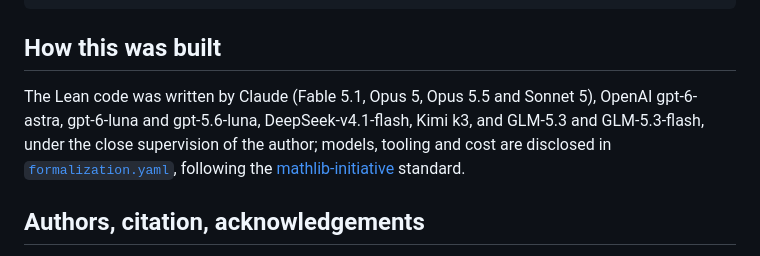
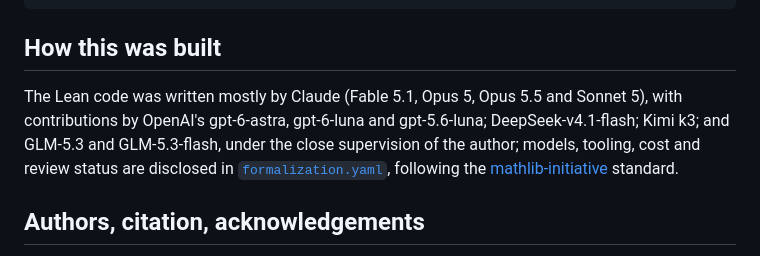
Before and after one commit to nitromannitol/Unique-Continuation-Planar, a Markdown page: README.md, the part around the change. GitHub-like rendering.

```diff
--- a/README.md
+++ b/README.md
@@ -257,7 +257,13 @@ lakefile.lean, lake-manifest.json, lean-toolchain   the pinned build
 
 ## How this was built
 
-The Lean code was written by Claude (Fable 5.1, Opus 5, Opus 5.5 and Sonnet 5), OpenAI gpt-6-astra, gpt-6-luna and gpt-5.6-luna, DeepSeek-v4.1-flash, Kimi k3, and GLM-5.3 and GLM-5.3-flash, under the close supervision of the author; models, tooling and cost are disclosed in [`formalization.yaml`](formalization.yaml), following the [mathlib-initiative](https://github.com/mathlib-initiative/formalization.yaml) standard.
+The Lean code was written mostly by Claude (Fable 5.1, Opus 5, Opus 5.5 and
+Sonnet 5), with contributions by OpenAI's gpt-6-astra, gpt-6-luna and
+gpt-5.6-luna; DeepSeek-v4.1-flash; Kimi k3; and GLM-5.3 and GLM-5.3-flash,
+under the close supervision of the author; models, tooling, cost and review
+status are disclosed in [`formalization.yaml`](formalization.yaml), following
+the [mathlib-initiative](https://github.com/mathlib-initiative/formalization.yaml)
+standard.
 
 ## Authors, citation, acknowledgements
 
```
Also changed, not shown: paper/CHANGES_FROM_ARXIV.md (+1 -1 lines).
